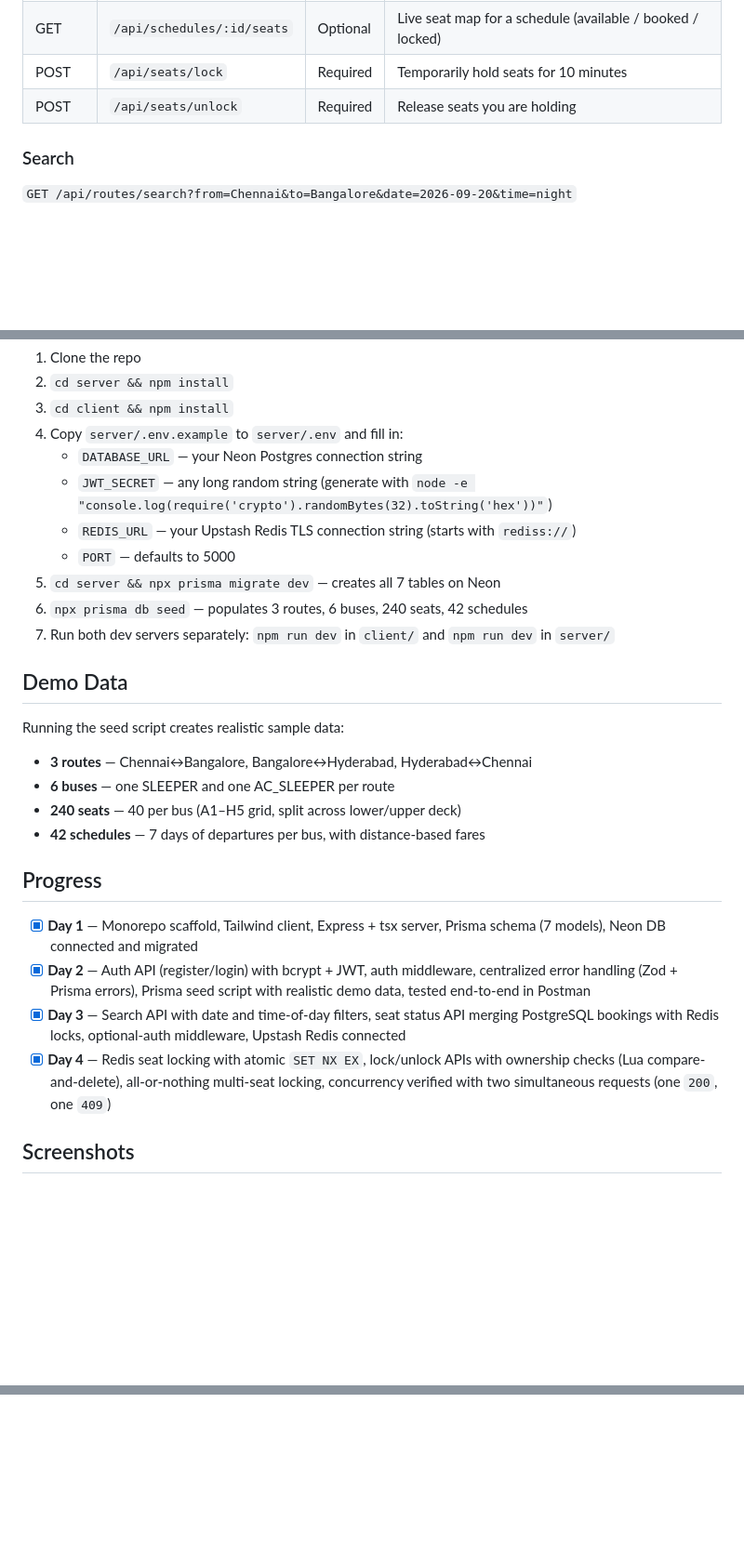
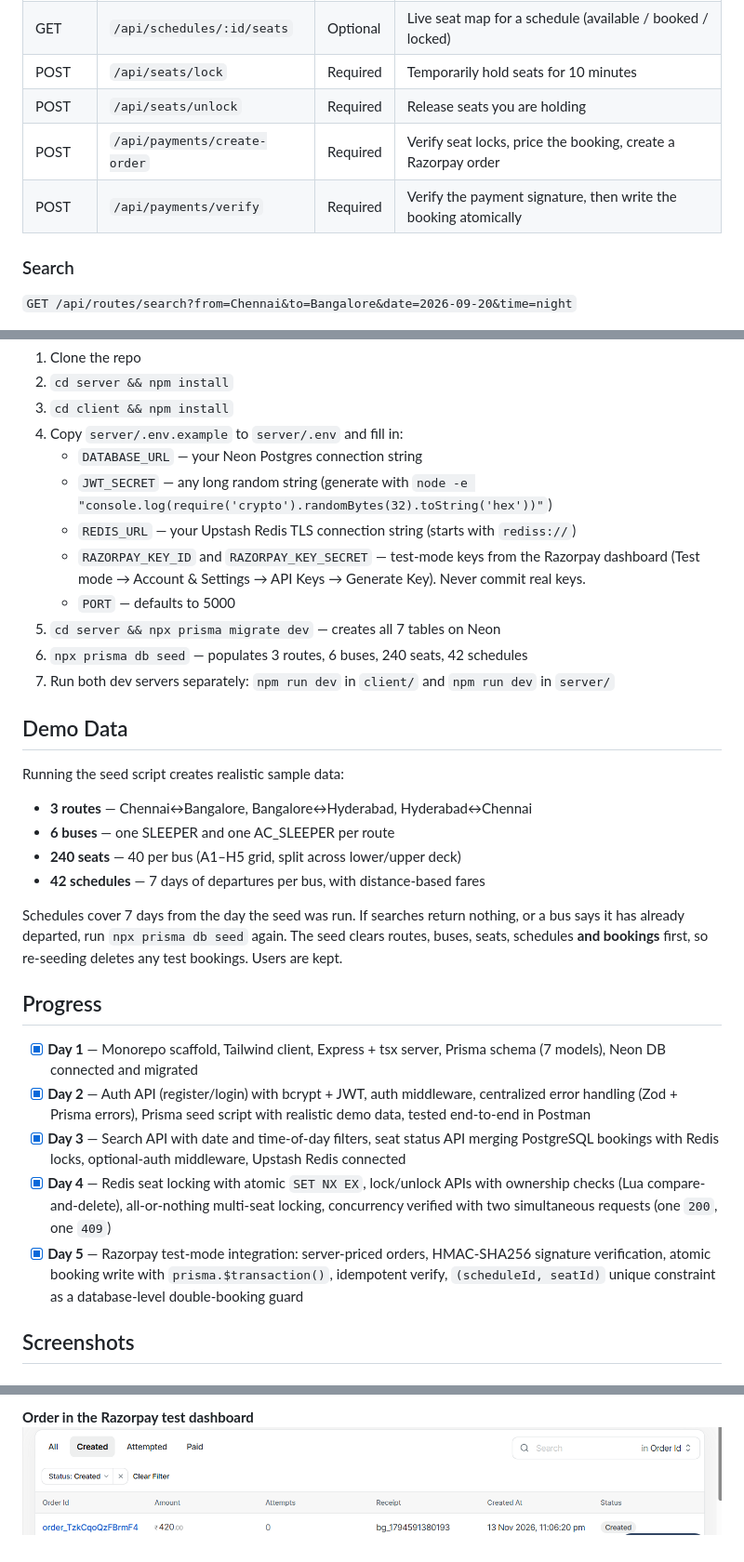
Before and after one commit to Viswanath95/busgo-app, a Markdown page: README.md, 3 parts joined by grey strips. Shown at 93% size. Drawn GitHub-style; pictures changed too: screenshots/day5-razorpay-dashboard.png (added); blank space fills up the shorter version.

```diff
--- a/README.md
+++ b/README.md
@@ -27,6 +28,8 @@ busgo/
 | GET | `/api/schedules/:id/seats` | Optional | Live seat map for a schedule (available / booked / locked) |
 | POST | `/api/seats/lock` | Required | Temporarily hold seats for 10 minutes |
 | POST | `/api/seats/unlock` | Required | Release seats you are holding |
+| POST | `/api/payments/create-order` | Required | Verify seat locks, price the booking, create a Razorpay order |
+| POST | `/api/payments/verify` | Required | Verify the payment signature, then write the booking atomically |
 
 ### Search
 
@@ -88,6 +150,7 @@ The route is public, but sending a token lets the response tell you which locks
    - `DATABASE_URL` — your Neon Postgres connection string
    - `JWT_SECRET` — any long random string (generate with `node -e "console.log(require('crypto').randomBytes(32).toString('hex'))"`)
    - `REDIS_URL` — your Upstash Redis TLS connection string (starts with `rediss://`)
+   - `RAZORPAY_KEY_ID` and `RAZORPAY_KEY_SECRET` — test-mode keys from the Razorpay dashboard (Test mode → Account & Settings → API Keys → Generate Key). Never commit real keys.
    - `PORT` — defaults to 5000
 5. `cd server && npx prisma migrate dev` — creates all 7 tables on Neon
 6. `npx prisma db seed` — populates 3 routes, 6 buses, 240 seats, 42 schedules
@@ -101,12 +164,15 @@ Running the seed script creates realistic sample data:
 - **240 seats** — 40 per bus (A1–H5 grid, split across lower/upper deck)
 - **42 schedules** — 7 days of departures per bus, with distance-based fares
 
+Schedules cover 7 days from the day the seed was run. If searches return nothing, or a bus says it has already departed, run `npx prisma db seed` again. The seed clears routes, buses, seats, schedules **and bookings** first, so re-seeding deletes any test bookings. Users are kept.
+
 ## Progress
 
 - [x] **Day 1** — Monorepo scaffold, Tailwind client, Express + tsx server, Prisma schema (7 models), Neon DB connected and migrated
 - [x] **Day 2** — Auth API (register/login) with bcrypt + JWT, auth middleware, centralized error handling (Zod + Prisma errors), Prisma seed script with realistic demo data, tested end-to-end in Postman
 - [x] **Day 3** — Search API with date and time-of-day filters, seat status API merging PostgreSQL bookings with Redis locks, optional-auth middleware, Upstash Redis connected
 - [x] **Day 4** — Redis seat locking with atomic `SET NX EX`, lock/unlock APIs with ownership checks (Lua compare-and-delete), all-or-nothing multi-seat locking, concurrency verified with two simultaneous requests (one `200`, one `409`)
+- [x] **Day 5** — Razorpay test-mode integration: server-priced orders, HMAC-SHA256 signature verification, atomic booking write with `prisma.$transaction()`, idempotent verify, `(scheduleId, seatId)` unique constraint as a database-level double-booking guard
 
 ## Screenshots
 
@@ -134,0 +217,2 @@ Running the seed script creates realistic sample data:
+**Order in the Razorpay test dashboard**
+![Razorpay dashboard](screenshots/day5-razorpay-dashboard.png)
```
Also changed, not shown: other parts of README.md (+76 -0 lines), screenshots/day5-create-order.png (added), screenshots/day5-prisma-studio-booking.png (added), screenshots/day5-prisma-studio-bookingitem.png (added), screenshots/day5-verify-success.png (added), screenshots/lock-conflict-409.png (added), 9 other files.
